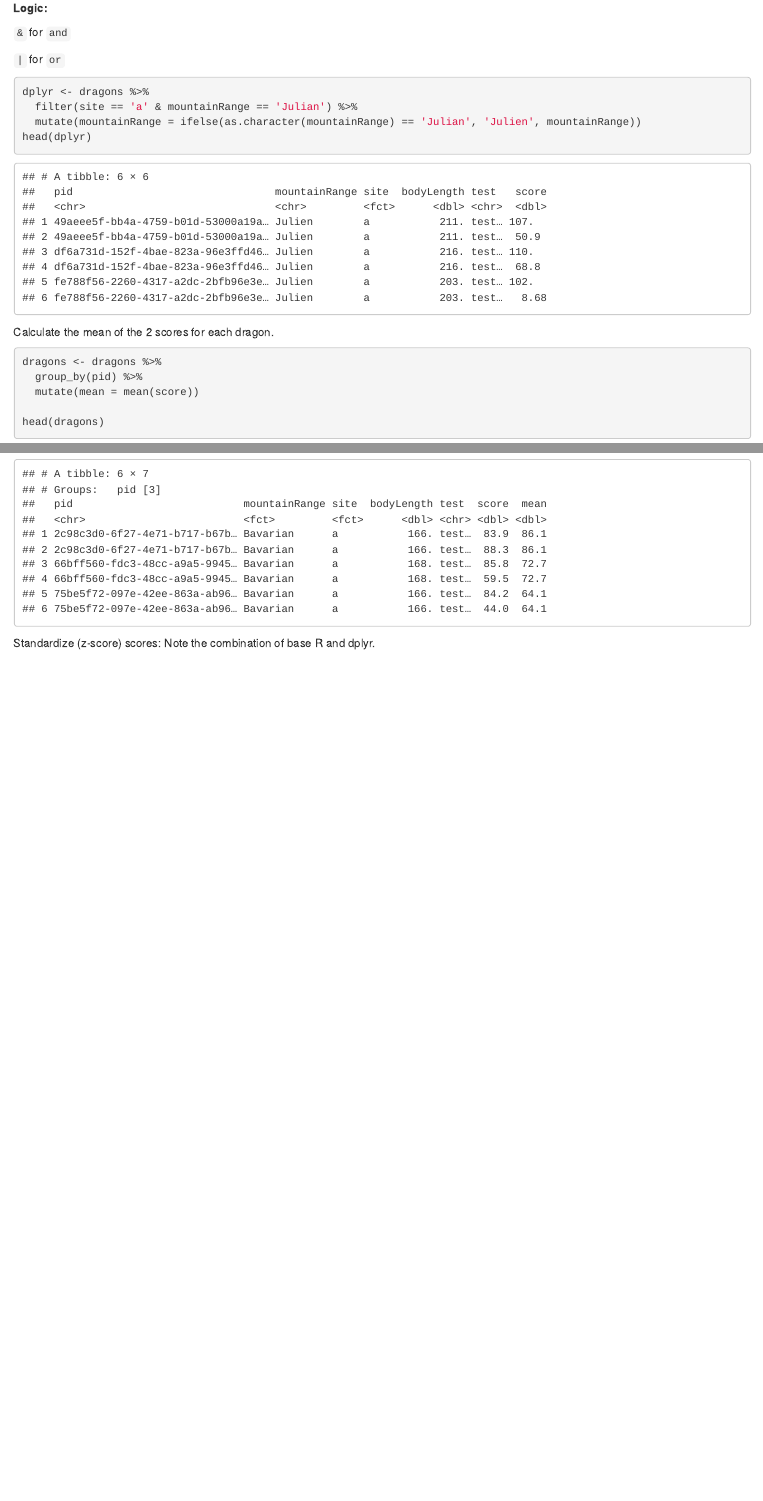
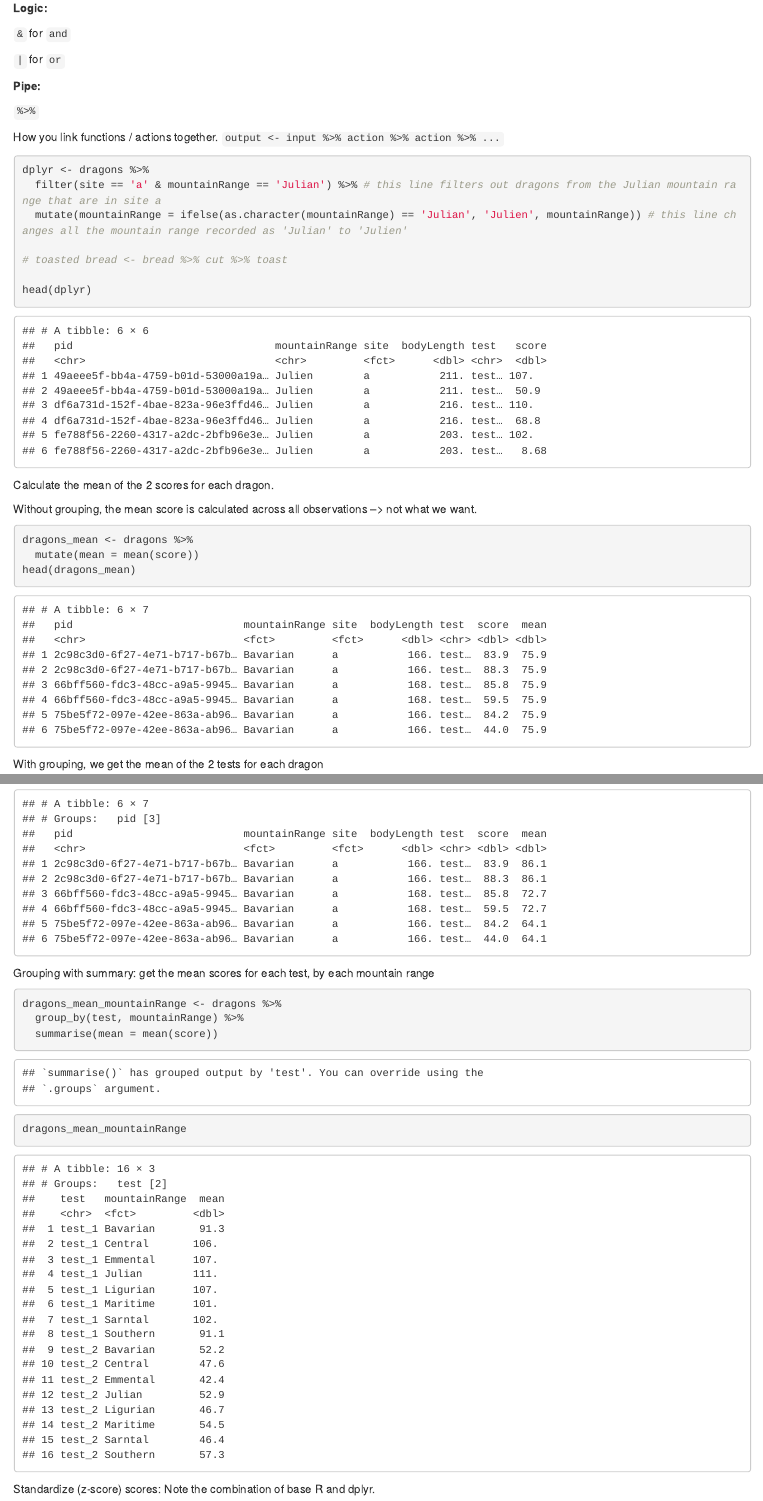
Before and after one commit to khuyen-le/r-tutorial, an R Markdown document (r_tutorial.Rmd): the page in a window 1100 px wide, from 2100 px down before the commit and from 2150 px down after it, so that both start at the same text, and a second part further down, joined at a grey line. Rendered offline with R 4.5, knitr and Pandoc, with nearby package versions; code that draws random numbers runs with fixed seeds of ours.

Commit message:
add notes

````diff
--- a/r_tutorial.Rmd
+++ b/r_tutorial.Rmd
@@ -99,21 +102,47 @@ Example of dplyr:
 
 `|` for `or`
 
+**Pipe:**
+
+`%>%`
+
+How you link functions / actions together. `output <- input %>% action %>% action %>% ...`
+
 ```{r}
 dplyr <- dragons %>%
-  filter(site == 'a' & mountainRange == 'Julian') %>%
-  mutate(mountainRange = ifelse(as.character(mountainRange) == 'Julian', 'Julien', mountainRange))
+  filter(site == 'a' & mountainRange == 'Julian') %>% # this line filters out dragons from the Julian mountain range that are in site a
+  mutate(mountainRange = ifelse(as.character(mountainRange) == 'Julian', 'Julien', mountainRange)) # this line changes all the mountain range recorded as 'Julian' to 'Julien'
+
+# toasted bread <- bread %>% cut %>% toast
+
 head(dplyr)
 ```
 
 Calculate the mean of the 2 scores for each dragon.
 
+Without grouping, the mean score is calculated across all observations --> not what we want.
+```{r}
+dragons_mean <- dragons %>%
+  mutate(mean = mean(score))
+head(dragons_mean)
+```
+
+With grouping, we get the mean of the 2 tests for each dragon
 ```{r}
 dragons <- dragons %>%
   group_by(pid) %>%
   mutate(mean = mean(score))
 
 head(dragons)
+```
+
+Grouping with summary: get the mean scores for each test, by each mountain range
+```{r}
+dragons_mean_mountainRange <- dragons %>%
+  group_by(test, mountainRange) %>%
+  summarise(mean = mean(score))
+
+dragons_mean_mountainRange
 ```
 
 Standardize (z-score) scores: Note the combination of base R and dplyr.
````
Also changed, not shown: r_tutorial.html, r_tutorial.Rmd (15 more changed lines).
